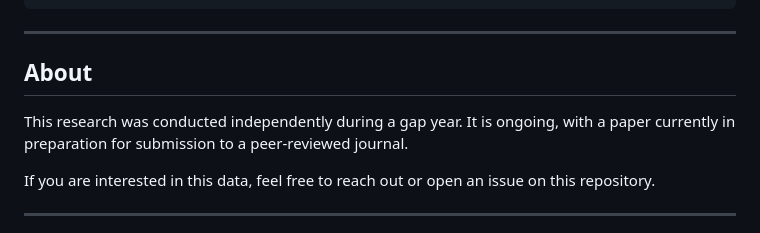
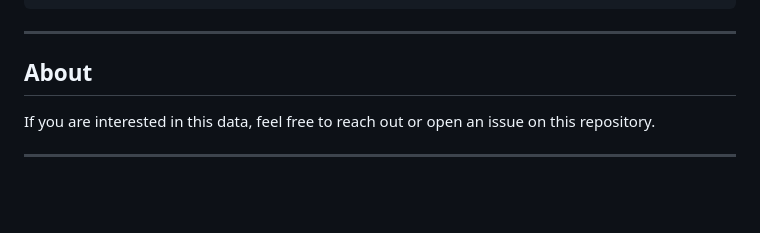
Before and after one commit to Shaurya-git-bit/Effect-of-JEE-NEET-competitive-entrance-exams-in-india-on-health-of-students, a Markdown page: README.md, the part around the change. Drawn GitHub-style; blank space fills up the shorter version.

Commit message:
Update research status in README
Removed outdated information about the research status.

```diff
--- a/README.md
+++ b/README.md
@@ -126,8 +126,6 @@ Statistical tests used: Mann-Whitney U (for comparing scale scores between group
 
 ## About
 
-This research was conducted independently during a gap year. It is ongoing, with a paper currently in preparation for submission to a peer-reviewed journal.
-
 If you are interested in this data, feel free to reach out or open an issue on this repository.
 
 ---
```
